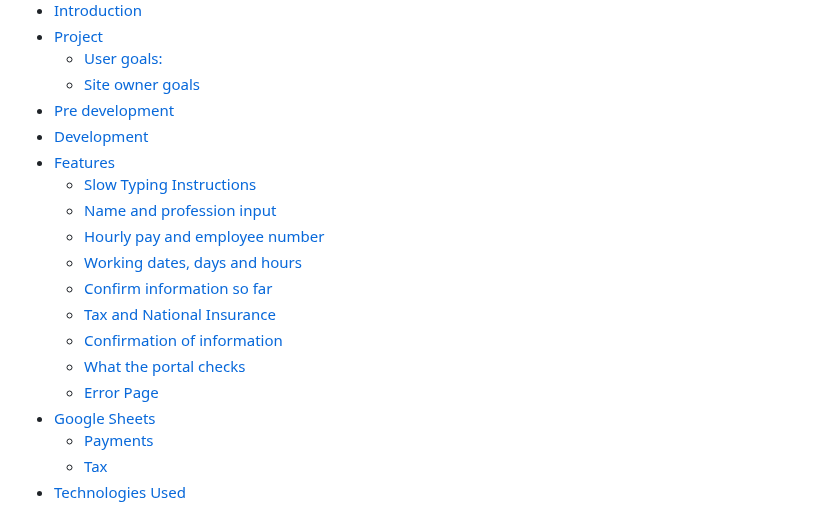
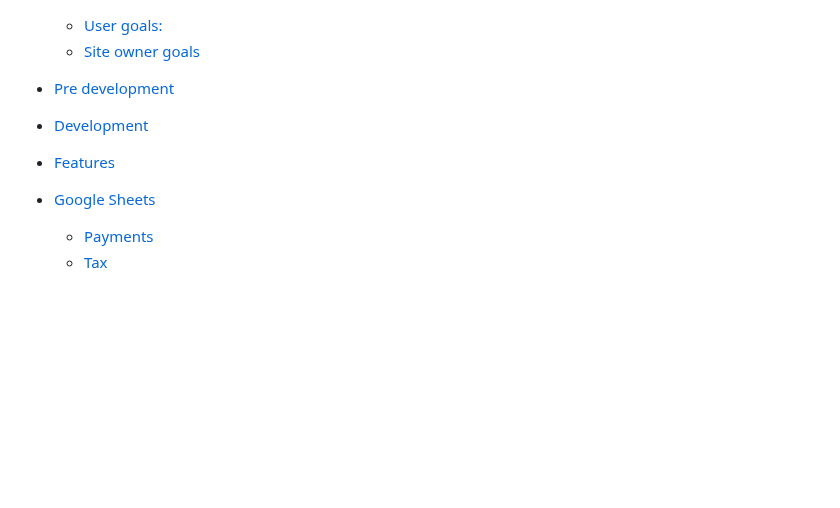
Before and after one commit to yohannes2025/project3, a Markdown page: README.md, the part around the change. GitHub-like rendering; blank space fills up the shorter version.

```diff
--- a/README.md
+++ b/README.md
@@ -17,15 +17,7 @@ Are you ready to command your fleet and outmaneuver your opponent? Let the battl
 - [Pre development](#pre-development)
 - [Development](#development)
 - [Features](#features)
-  - [Slow Typing Instructions](#slow-typing-instructions)
-  - [Name and profession input](#name-and-profession-input)
-  - [Hourly pay and employee number](#hourly-pay-and-employee-number)
-  - [Working dates, days and hours](#working-dates-days-and-hours)
-  - [Confirm information so far](#confirm-information-so-far)
-  - [Tax and National Insurance](#tax-and-national-insurance)
-  - [Confirmation of information](#confirmation-of-information)
-  - [What the portal checks](#what-the-portal-checks)
-  - [Error Page](#error-page)
+
 - [Google Sheets](#google-sheets)
   - [Payments](#payments)
   - [Tax](#tax)
```
